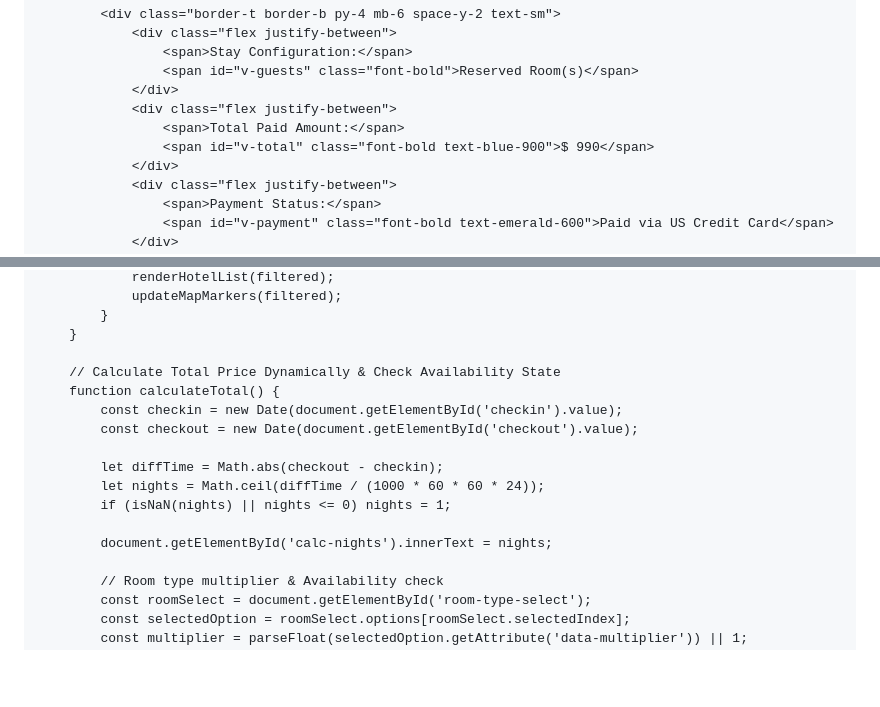
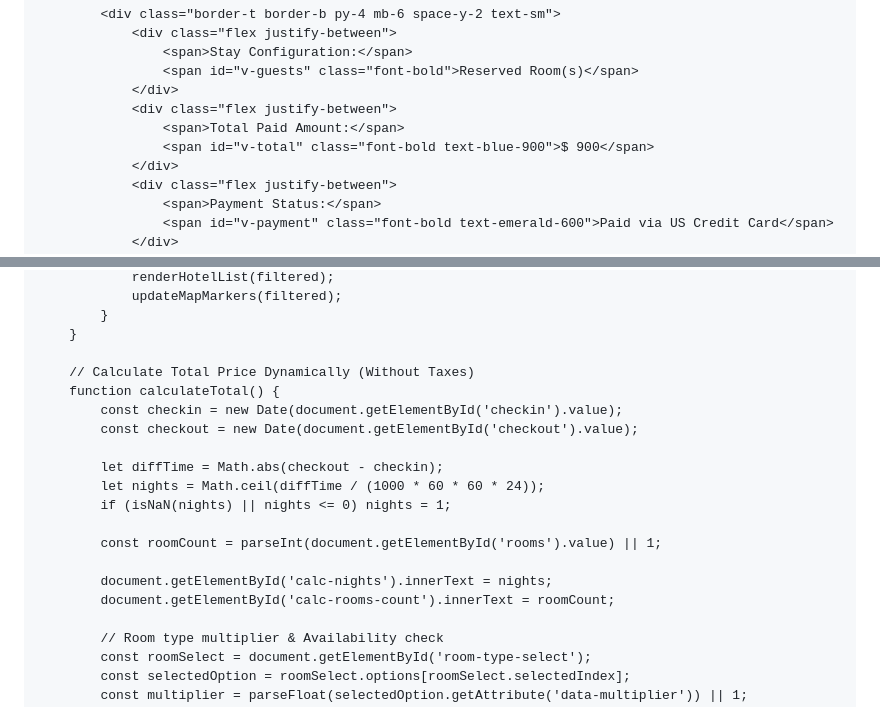
Before and after one commit to tasbin999-coder/us-luxury-rentals, a Markdown page: README.md, 2 parts joined by grey strips. Drawn GitHub-style; blank space fills up the shorter version.

```diff
--- a/README.md
+++ b/README.md
@@ -410,7 +408,7 @@
                 </div>
                 <div class="flex justify-between">
                     <span>Total Paid Amount:</span>
-                    <span id="v-total" class="font-bold text-blue-900">$ 990</span>
+                    <span id="v-total" class="font-bold text-blue-900">$ 900</span>
                 </div>
                 <div class="flex justify-between">
                     <span>Payment Status:</span>
@@ -630,7 +628,7 @@
             }
         }
 
-        // Calculate Total Price Dynamically & Check Availability State
+        // Calculate Total Price Dynamically (Without Taxes)
         function calculateTotal() {
             const checkin = new Date(document.getElementById('checkin').value);
             const checkout = new Date(document.getElementById('checkout').value);
@@ -639,7 +637,10 @@
             let nights = Math.ceil(diffTime / (1000 * 60 * 60 * 24));
             if (isNaN(nights) || nights <= 0) nights = 1;
 
+            const roomCount = parseInt(document.getElementById('rooms').value) || 1;
+
             document.getElementById('calc-nights').innerText = nights;
+            document.getElementById('calc-rooms-count').innerText = roomCount;
 
             // Room type multiplier & Availability check
             const roomSelect = document.getElementById('room-type-select');
```
Also changed, not shown: other parts of README.md (+19 -23 lines).
